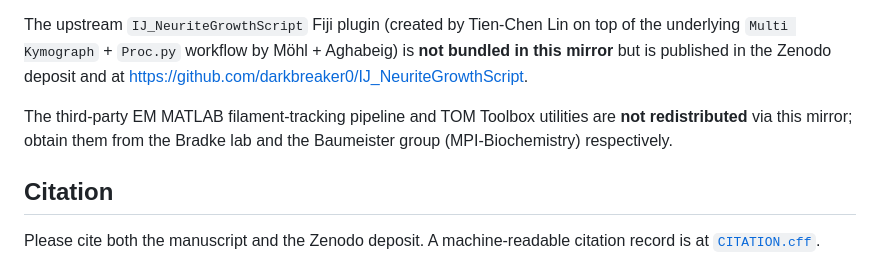
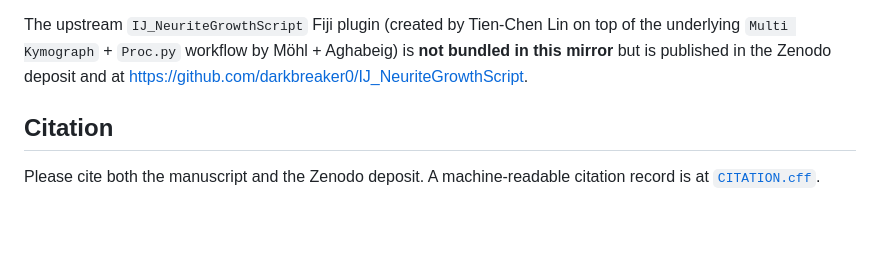
Before and after one commit to darkbreaker0/Arp3_neuronal_polarization_2026, a Markdown page: README.md, the part around the change. Drawn GitHub-style; blank space fills up the shorter version.

Commit message:
Remove EM-MATLAB/TOM-Toolbox redistribution note from README
That paragraph described external dependencies that are out of scope for
this code repository. Their absence is already implicit (only the Fassler
Python helpers in figures/EDFig10_em/ ship here).

```diff
--- a/README.md
+++ b/README.md
@@ -45,10 +45,6 @@ Möhl + Aghabeig) is **not bundled in this mirror** but is published in
 the Zenodo deposit and at
 <https://github.com/darkbreaker0/IJ_NeuriteGrowthScript>.
 
-The third-party EM MATLAB filament-tracking pipeline and TOM Toolbox
-utilities are **not redistributed** via this mirror; obtain them from
-the Bradke lab and the Baumeister group (MPI-Biochemistry) respectively.
-
 ## Citation
 
 Please cite both the manuscript and the Zenodo deposit. A
```
